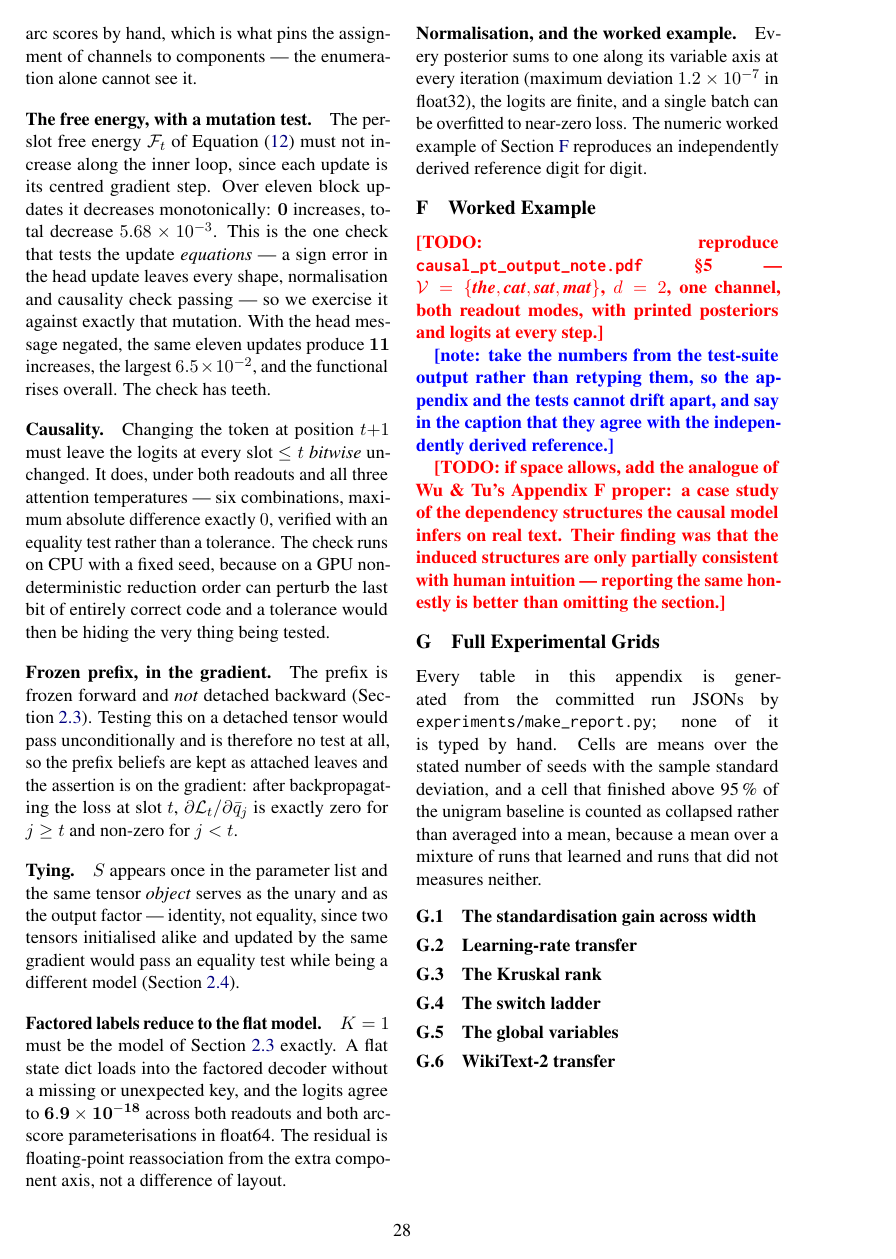
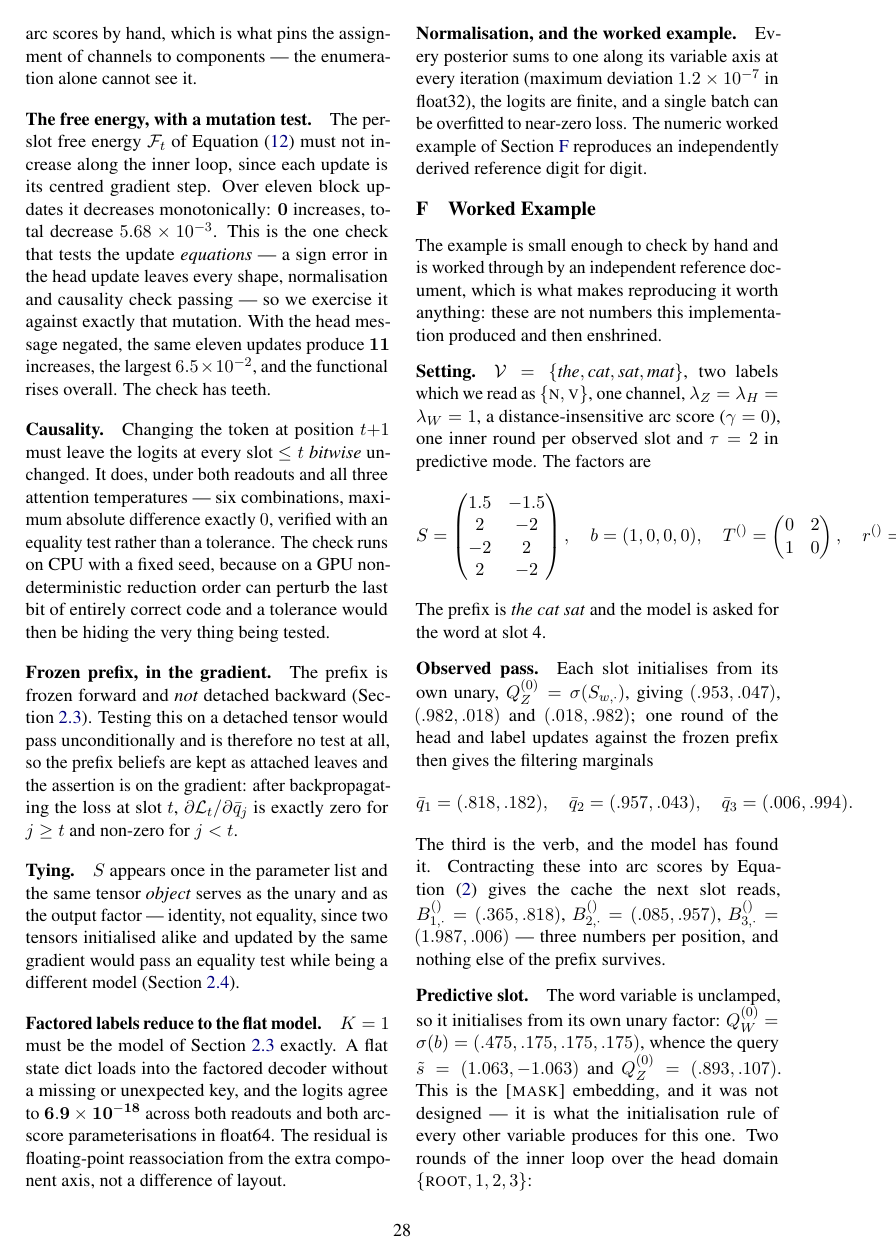
Before and after one commit to b3ly4ck/probabilistic-transformer-experiments, a LaTeX paper (paper/main.tex, which reads paper/sections/F_worked_example.tex): page 28 of 29 before the commit and page 28 of 30 after it. Compiled offline with pdfLaTeX.

Commit message:
v1.7.1 [add]: Appendix F, the worked example in full
Every number is asserted in tests/test_07_worked_example.py against an independently derived
reference, so the appendix and the suite cannot drift: change one and the other fails. It shows
the [MASK] query arriving from the initialisation rule rather than being designed, the slot
attending to the verb, the word update being the output layer, and the prior-to-posterior
sharpening on one slot. It ends on the exact readout giving (.365,.215,.206,.215) against the
mean-field (.460,.267,.007,.267) on identical parameters -- the Jensen gap made concrete, and
evidence that the two readouts are different objects rather than two computations of one.

Co-Authored-By: Claude Opus 5 <noreply@anthropic.com>

```diff
--- a/paper/sections/F_worked_example.tex
+++ b/paper/sections/F_worked_example.tex
@@ -3,17 +3,50 @@
 
 % Wu & Tu's Appendix F holds case studies of the dependency structures their model infers. Ours
 % holds the numeric example, which serves the same purpose: showing the reader what the model
-% actually computes rather than asserting that it computes it.
+% actually computes rather than asserting that it computes it. Every number below is asserted in
+% `tests/test_07_worked_example.py` against an independently derived reference, so the appendix
+% and the test suite cannot drift apart -- change one and the other fails.
 
-\TODO{reproduce \texttt{causal\_pt\_output\_note.pdf} \S5 --- $\Vocab = \{\textit{the},
-\textit{cat}, \textit{sat}, \textit{mat}\}$, $\nlab = 2$, one channel, both readout modes, with
-printed posteriors and logits at every step.}
+The example is small enough to check by hand and is worked through by an independent reference
+document, which is what makes reproducing it worth anything: these are not numbers this
+implementation produced and then enshrined.
 
-\NOTE{take the numbers from the test-suite output rather than retyping them, so the appendix and
-the tests cannot drift apart, and say in the caption that they agree with the independently
-derived reference.}
+\paragraph{Setting.}
+$\Vocab = \{\textit{the}, \textit{cat}, \textit{sat}, \textit{mat}\}$, two labels which we read
+as $\{\textsc{n}, \textsc{v}\}$, one channel, $\lamZ = \lamH = \lamW = 1$, a
+distance-insensitive arc score ($\clip = 0$), one inner round per observed slot and $\tau = 2$
+in predictive mode. The factors are
+%
+\[
+  \Sfac = \begin{pmatrix} 1.5 & -1.5 \\ 2 & -2 \\ -2 & 2 \\ 2 & -2 \end{pmatrix},\quad
+  \bfac = (1,0,0,0),\quad
+  \Tfac{} = \begin{pmatrix} 0 & 2 \\ 1 & 0 \end{pmatrix},\quad
+  \rfac{} = (0, 1.5).
+\]
+%
+The prefix is \emph{the cat sat} and the model is asked for the word at slot 4.
 
-\TODO{if space allows, add the analogue of Wu \& Tu's Appendix F proper: a case study of the
-dependency structures the causal model infers on real text. Their finding was that the induced
-structures are only partially consistent with human intuition --- reporting the same honestly is
-better than omitting the section.}
+\paragraph{Observed pass.}
+Each slot initialises from its own unary, $\QZ{}^{(0)} = \sigma(\Sfac_{w,\cdot})$, giving
+$(.953,.047)$, $(.982,.018)$ and $(.018,.982)$; one round of the head and label updates against
+the frozen prefix then gives the filtering marginals
+%
+\[
+  \qbar{1} = (.818,.182),\quad \qbar{2} = (.957,.043),\quad \qbar{3} = (.006,.994).
+\]
+%
+The third is the verb, and the model has found it. Contracting these into arc scores by
+\Cref{eq:contract} gives the cache the next slot reads,
+$\Bfac{}_{1,\cdot} = (.365,.818)$, $\Bfac{}_{2,\cdot} = (.085,.957)$,
+$\Bfac{}_{3,\cdot} = (1.987,.006)$ --- three numbers per position, and nothing else of the
+prefix survives.
+
+\paragraph{Predictive slot.}
+The word variable is unclamped, so it initialises from its own unary factor:
+$\QW{}^{(0)} = \sigma(\bfac) = (.475,.175,.175,.175)$, whence the query
+$\tilde{s} = (1.063,-1.063)$ and $\QZ{}^{(0)} = (.893,.107)$. This is the \textsc{[mask]}
+embedding, and it was not designed --- it is what the initialisation rule of every other
+variable produces for this one. Two rounds of the inner loop over the head domain
+$\{\textsc{root}, 1, 2, 3\}$:
+%
+\begin{center}\small
@@ -19,0 +61 @@ better than omitting the section.}
+\end{center}
```
Also changed, not shown: paper/sections/F_worked_example.tex (36 more changed lines), 1 other file.
